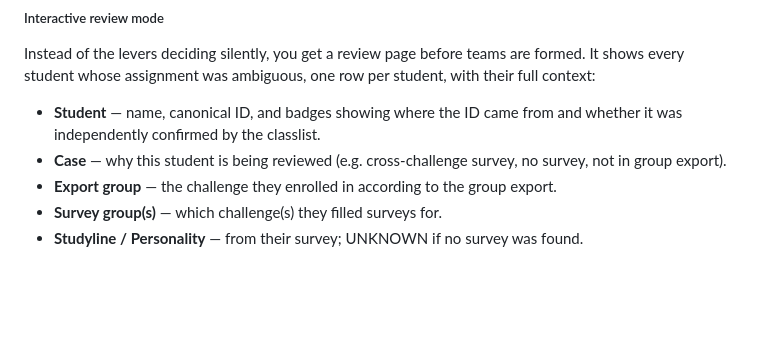
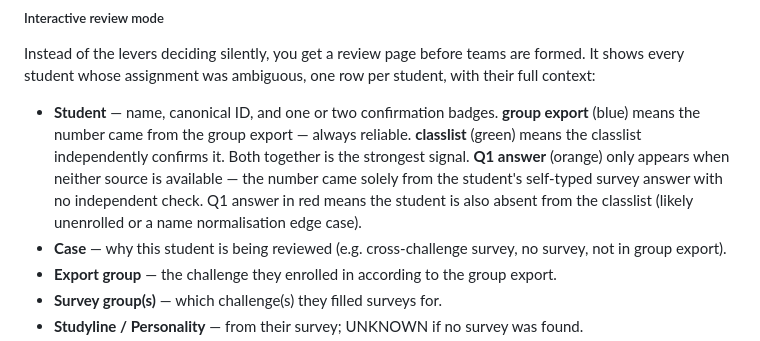
Before and after one commit to baosbcr/Teambuilding, a Markdown page: README.md, the part around the change. Rendered like a GitHub page; blank space fills up the shorter version.

```diff
--- a/README.md
+++ b/README.md
@@ -132,7 +132,7 @@ Late entry students are not pre-assigned to a challenge — after challenge team
 
 Instead of the levers deciding silently, you get a review page before teams are formed. It shows every student whose assignment was ambiguous, one row per student, with their full context:
 
-- **Student** — name, canonical ID, and badges showing where the ID came from and whether it was independently confirmed by the classlist.
+- **Student** — name, canonical ID, and one or two confirmation badges. **group export** (blue) means the number came from the group export — always reliable. **classlist** (green) means the classlist independently confirms it. Both together is the strongest signal. **Q1 answer** (orange) only appears when neither source is available — the number came solely from the student's self-typed survey answer with no independent check. Q1 answer in red means the student is also absent from the classlist (likely unenrolled or a name normalisation edge case).
 - **Case** — why this student is being reviewed (e.g. cross-challenge survey, no survey, not in group export).
 - **Export group** — the challenge they enrolled in according to the group export.
 - **Survey group(s)** — which challenge(s) they filled surveys for.
```
Also changed, not shown: CLAUDE.md (+7 -1 lines), DOCS.md (+1 -1 lines).
